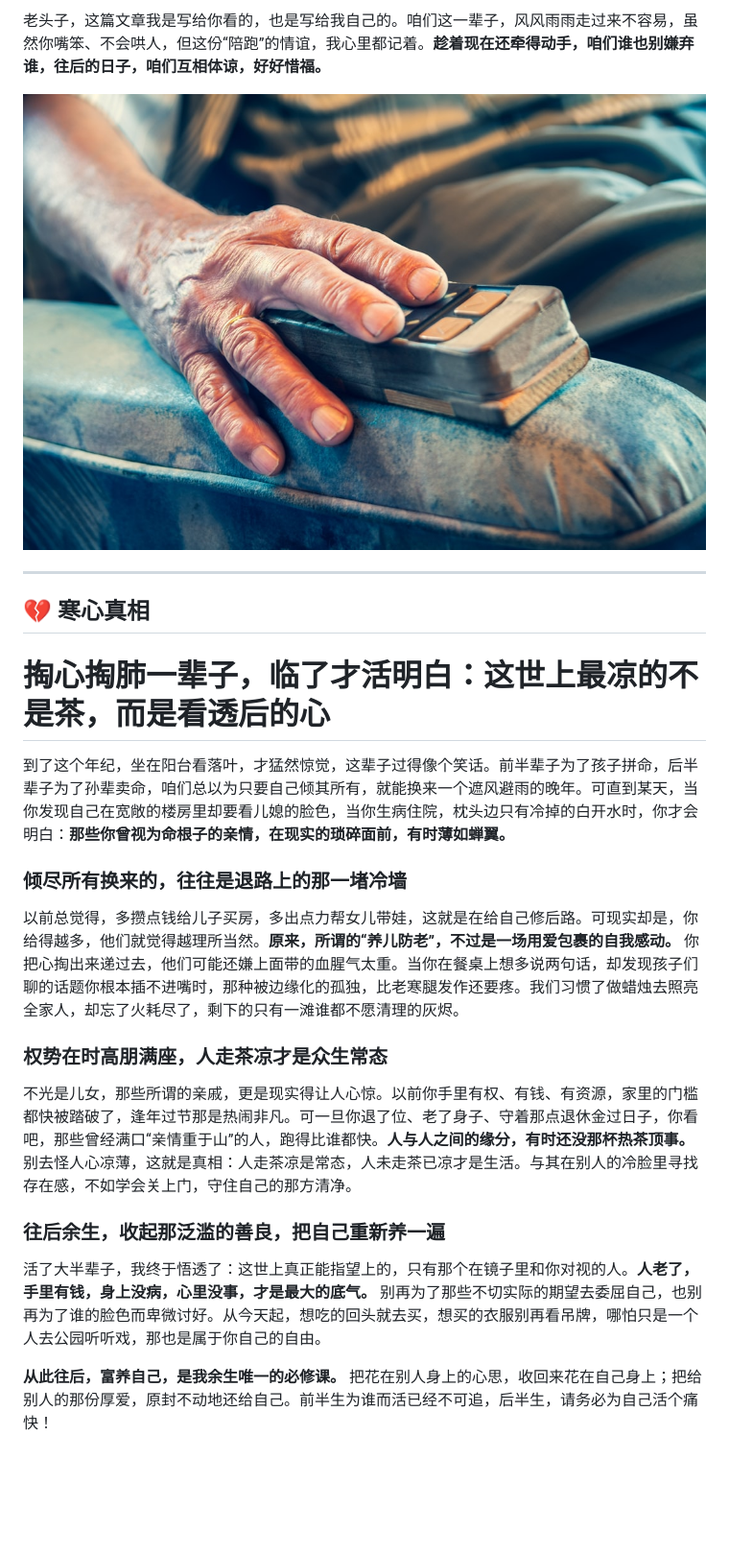
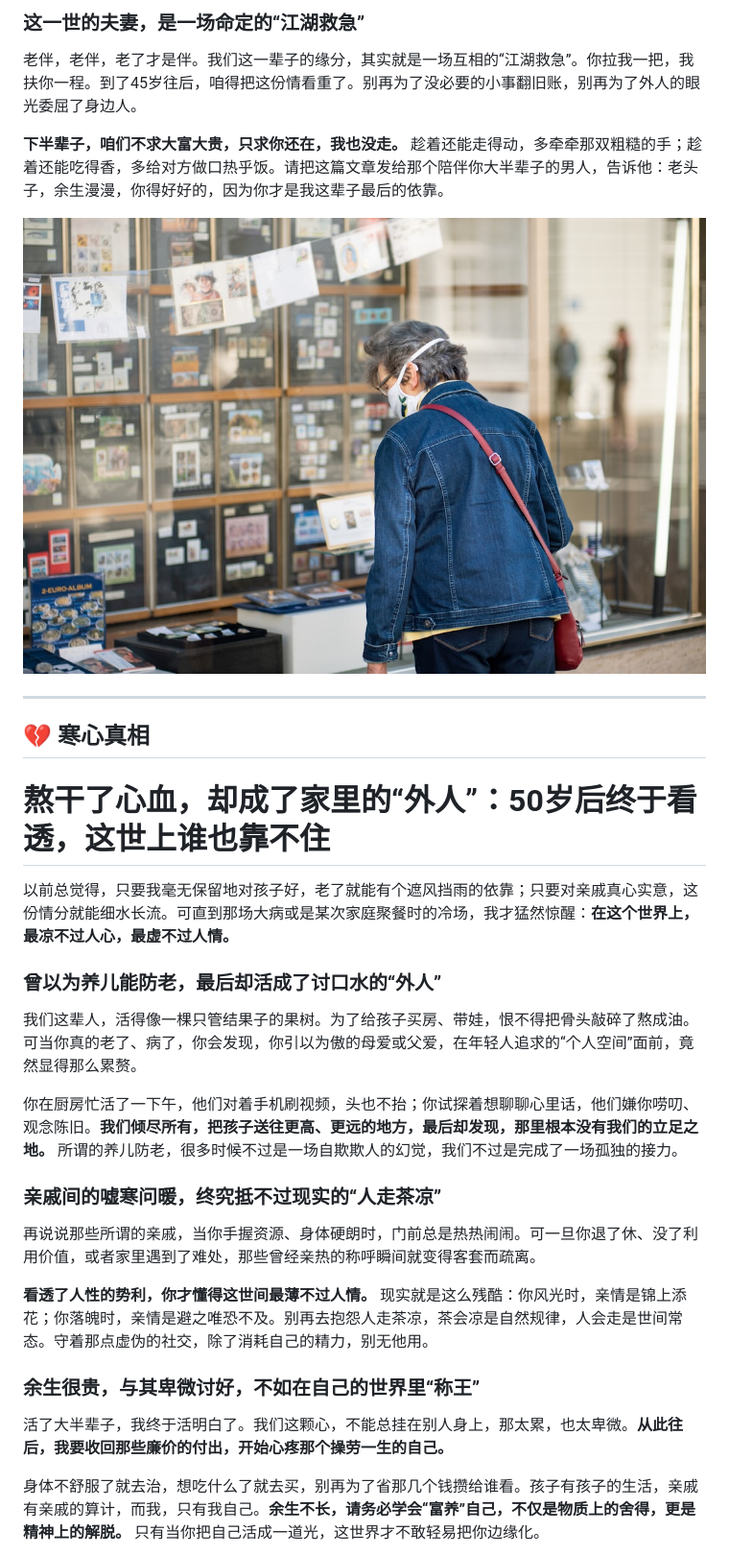
Before and after one commit to MengWoods/my-media-bot, a Markdown page: news-reports/latest.md, the part around one of its changes. Shown at 96% size. Rendered like a GitHub page; pictures changed too: news-reports/images/tab_2.jpg; blank space fills up the shorter version.

```diff
--- a/news-reports/latest.md
+++ b/news-reports/latest.md
@@ -69,5 +82,9 @@
 
-老头子，这篇文章我是写给你看的，也是写给我自己的。咱们这一辈子，风风雨雨走过来不容易，虽然你嘴笨、不会哄人，但这份“陪跑”的情谊，我心里都记着。**趁着现在还牵得动手，咱们谁也别嫌弃谁，往后的日子，咱们互相体谅，好好惜福。**
+### 这一世的夫妻，是一场命定的“江湖救急”
+
+老伴，老伴，老了才是伴。我们这一辈子的缘分，其实就是一场互相的“江湖救急”。你拉我一把，我扶你一程。到了45岁往后，咱得把这份情看重了。别再为了没必要的小事翻旧账，别再为了外人的眼光委屈了身边人。
+
+**下半辈子，咱们不求大富大贵，只求你还在，我也没走。** 趁着还能走得动，多牵牵那双粗糙的手；趁着还能吃得香，多给对方做口热乎饭。请把这篇文章发给那个陪伴你大半辈子的男人，告诉他：老头子，余生漫漫，你得好好的，因为你才是我这辈子最后的依靠。
 
 ![img](images/tab_2.jpg)
 
@@ -75,23 +92,27 @@
 
 ## 💔 寒心真相
 
-# 掏心掏肺一辈子，临了才活明白：这世上最凉的不是茶，而是看透后的心
+# 熬干了心血，却成了家里的“外人”：50岁后终于看透，这世上谁也靠不住
 
-到了这个年纪，坐在阳台看落叶，才猛然惊觉，这辈子过得像个笑话。前半辈子为了孩子拼命，后半辈子为了孙辈卖命，咱们总以为只要自己倾其所有，就能换来一个遮风避雨的晚年。可直到某天，当你发现自己在宽敞的楼房里却要看儿媳的脸色，当你生病住院，枕头边只有冷掉的白开水时，你才会明白：**那些你曾视为命根子的亲情，在现实的琐碎面前，有时薄如蝉翼。**
+以前总觉得，只要我毫无保留地对孩子好，老了就能有个遮风挡雨的依靠；只要对亲戚真心实意，这份情分就能细水长流。可直到那场大病或是某次家庭聚餐时的冷场，我才猛然惊醒：**在这个世界上，最凉不过人心，最虚不过人情。**
 
-### 倾尽所有换来的，往往是退路上的那一堵冷墙
+### 曾以为养儿能防老，最后却活成了讨口水的“外人”
 
-以前总觉得，多攒点钱给儿子买房，多出点力帮女儿带娃，这就是在给自己修后路。可现实却是，你给得越多，他们就觉得越理所当然。**原来，所谓的“养儿防老”，不过是一场用爱包裹的自我感动。** 你把心掏出来递过去，他们可能还嫌上面带的血腥气太重。当你在餐桌上想多说两句话，却发现孩子们聊的话题你根本插不进嘴时，那种被边缘化的孤独，比老寒腿发作还要疼。我们习惯了做蜡烛去照亮全家人，却忘了火耗尽了，剩下的只有一滩谁都不愿清理的灰烬。
+我们这辈人，活得像一棵只管结果子的果树。为了给孩子买房、带娃，恨不得把骨头敲碎了熬成油。可当你真的老了、病了，你会发现，你引以为傲的母爱或父爱，在年轻人追求的“个人空间”面前，竟然显得那么累赘。
 
-### 权势在时高朋满座，人走茶凉才是众生常态
+你在厨房忙活了一下午，他们对着手机刷视频，头也不抬；你试探着想聊聊心里话，他们嫌你唠叨、观念陈旧。**我们倾尽所有，把孩子送往更高、更远的地方，最后却发现，那里根本没有我们的立足之地。** 所谓的养儿防老，很多时候不过是一场自欺欺人的幻觉，我们不过是完成了一场孤独的接力。
 
-不光是儿女，那些所谓的亲戚，更是现实得让人心惊。以前你手里有权、有钱、有资源，家里的门槛都快被踏破了，逢年过节那是热闹非凡。可一旦你退了位、老了身子、守着那点退休金过日子，你看吧，那些曾经满口“亲情重于山”的人，跑得比谁都快。**人与人之间的缘分，有时还没那杯热茶顶事。** 别去怪人心凉薄，这就是真相：人走茶凉是常态，人未走茶已凉才是生活。与其在别人的冷脸里寻找存在感，不如学会关上门，守住自己的那方清净。
+### 亲戚间的嘘寒问暖，终究抵不过现实的“人走茶凉”
 
-### 往后余生，收起那泛滥的善良，把自己重新养一遍
+再说说那些所谓的亲戚，当你手握资源、身体硬朗时，门前总是热热闹闹。可一旦你退了休、没了利用价值，或者家里遇到了难处，那些曾经亲热的称呼瞬间就变得客套而疏离。
 
-活了大半辈子，我终于悟透了：这世上真正能指望上的，只有那个在镜子里和你对视的人。**人老了，手里有钱，身上没病，心里没事，才是最大的底气。** 别再为了那些不切实际的期望去委屈自己，也别再为了谁的脸色而卑微讨好。从今天起，想吃的回头就去买，想买的衣服别再看吊牌，哪怕只是一个人去公园听听戏，那也是属于你自己的自由。
+**看透了人性的势利，你才懂得这世间最薄不过人情。** 现实就是这么残酷：你风光时，亲情是锦上添花；你落魄时，亲情是避之唯恐不及。别再去抱怨人走茶凉，茶会凉是自然规律，人会走是世间常态。守着那点虚伪的社交，除了消耗自己的精力，别无他用。
 
-**从此往后，富养自己，是我余生唯一的必修课。** 把花在别人身上的心思，收回来花在自己身上；把给别人的那份厚爱，原封不动地还给自己。前半生为谁而活已经不可追，后半生，请务必为自己活个痛快！
+### 余生很贵，与其卑微讨好，不如在自己的世界里“称王”
+
+活了大半辈子，我终于活明白了。我们这颗心，不能总挂在别人身上，那太累，也太卑微。**从此往后，我要收回那些廉价的付出，开始心疼那个操劳一生的自己。**
+
+身体不舒服了就去治，想吃什么了就去买，别再为了省那几个钱攒给谁看。孩子有孩子的生活，亲戚有亲戚的算计，而我，只有我自己。**余生不长，请务必学会“富养”自己，不仅是物质上的舍得，更是精神上的解脱。** 只有当你把自己活成一道光，这世界才不敢轻易把你边缘化。
 
 ![img](images/tab_3.jpg)
 
```
Also changed, not shown: other parts of news-reports/latest.md (+50 -39 lines), news-reports/images/tab_0.jpg, news-reports/images/tab_1.jpg, news-reports/images/tab_3.jpg, news-reports/images/tab_4.jpg, 2 other files.
